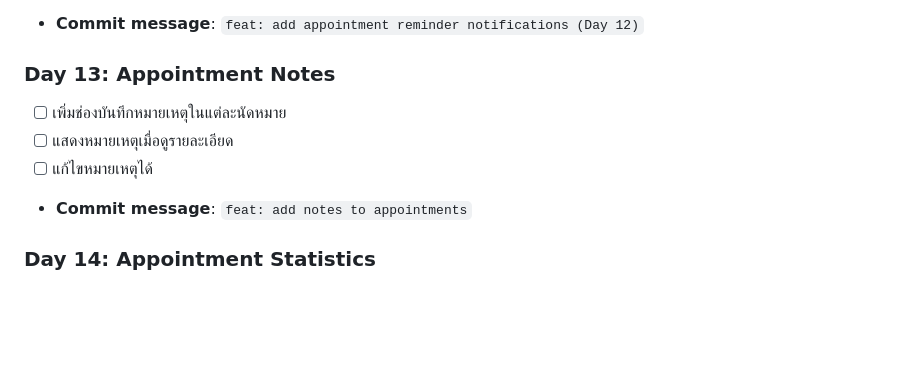
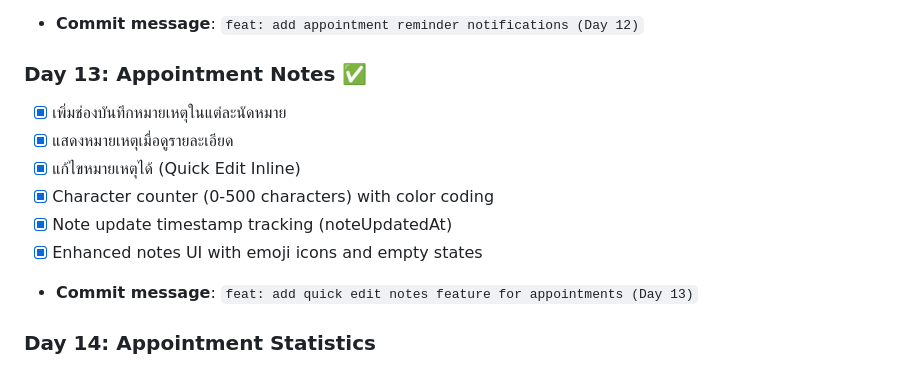
Before and after one commit to yosasasutsut/hospital-management-system, a Markdown page: ROADMAP.md, the part around the change. Rendered like a GitHub page; blank space fills up the shorter version.

Commit message:
docs: mark Day 13 complete in ROADMAP
Updated ROADMAP to reflect completion of Day 13:
- Quick Edit Appointment Notes feature complete
- Character counter implementation
- Note timestamp tracking
- Enhanced UI

🤖 Generated with [Claude Code](https://claude.com/claude-code)

Co-Authored-By: Claude <noreply@anthropic.com>

```diff
--- a/ROADMAP.md
+++ b/ROADMAP.md
@@ -100,11 +100,14 @@
 - [x] Auto-update on dashboard load
 - **Commit message**: `feat: add appointment reminder notifications (Day 12)`
 
-### Day 13: Appointment Notes
-- [ ] เพิ่มช่องบันทึกหมายเหตุในแต่ละนัดหมาย
-- [ ] แสดงหมายเหตุเมื่อดูรายละเอียด
-- [ ] แก้ไขหมายเหตุได้
-- **Commit message**: `feat: add notes to appointments`
+### Day 13: Appointment Notes ✅
+- [x] เพิ่มช่องบันทึกหมายเหตุในแต่ละนัดหมาย
+- [x] แสดงหมายเหตุเมื่อดูรายละเอียด
+- [x] แก้ไขหมายเหตุได้ (Quick Edit Inline)
+- [x] Character counter (0-500 characters) with color coding
+- [x] Note update timestamp tracking (noteUpdatedAt)
+- [x] Enhanced notes UI with emoji icons and empty states
+- **Commit message**: `feat: add quick edit notes feature for appointments (Day 13)`
 
 ### Day 14: Appointment Statistics
 - [ ] จำนวนนัดหมายแยกตามแพทย์
```
